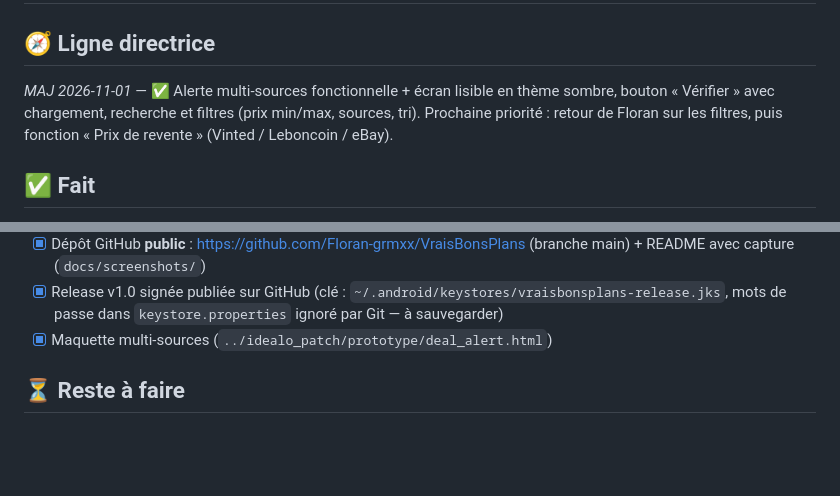
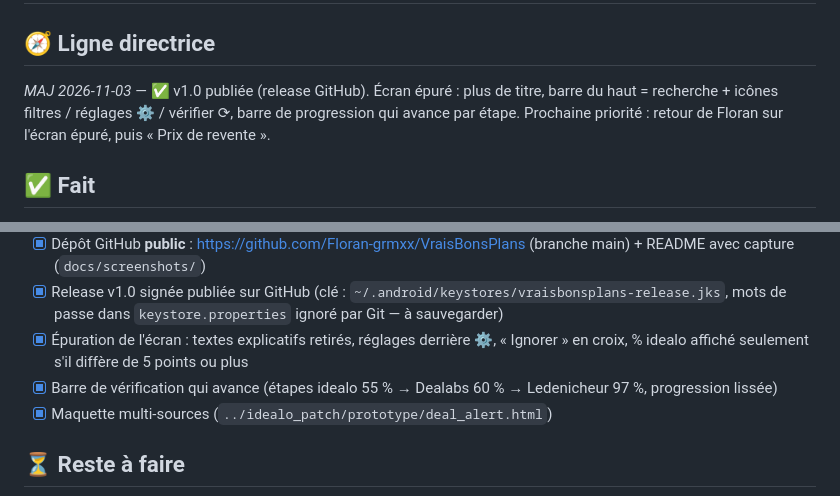
Before and after one commit to Floran-grmxx/VraisBonsPlans, a Markdown page: SUIVI.md, 2 parts joined by grey strips. Rendered like a GitHub page; blank space fills up the shorter version.

Commit message:
Cleaner main screen and forward-moving scan progress
Co-Authored-By: Claude Opus 5.5 <noreply@anthropic.com>

```diff
--- a/SUIVI.md
+++ b/SUIVI.md
@@ -1,7 +1,7 @@
 # SUIVI — Vrais bons plans (app compagnon idealo)
 
 ## 🧭 Ligne directrice
-_MAJ 2026-11-01_ — ✅ Alerte multi-sources fonctionnelle + écran lisible en thème sombre, bouton « Vérifier » avec chargement, recherche et filtres (prix min/max, sources, tri). Prochaine priorité : retour de Floran sur les filtres, puis fonction « Prix de revente » (Vinted / Leboncoin / eBay).
+_MAJ 2026-11-03_ — ✅ v1.0 publiée (release GitHub). Écran épuré : plus de titre, barre du haut = recherche + icônes filtres / réglages ⚙ / vérifier ⟳, barre de progression qui avance par étape. Prochaine priorité : retour de Floran sur l'écran épuré, puis « Prix de revente ».
 
 ## ✅ Fait
 - [x] Projet Gradle (template AlcoLimit : AGP 9.1.1, Kotlin 2.1.20, Compose BOM 2025.01, WorkManager)
@@ -22,6 +22,8 @@ _MAJ 2026-11-01_ — ✅ Alerte multi-sources fonctionnelle + écran lisible en
 - [x] Recherche + filtres épinglés en haut (`DealFilter`) : prix min/max, sources, tri — 5 tests (filtre « réduction min » retiré : doublon avec le seuil des alertes)
 - [x] Dépôt GitHub **public** : https://github.com/Floran-grmxx/VraisBonsPlans (branche main) + README avec capture (`docs/screenshots/`)
 - [x] Release v1.0 signée publiée sur GitHub (clé : `~/.android/keystores/vraisbonsplans-release.jks`, mots de passe dans `keystore.properties` ignoré par Git — à sauvegarder)
+- [x] Épuration de l'écran : textes explicatifs retirés, réglages derrière ⚙, « Ignorer » en croix, % idealo affiché seulement s'il diffère de 5 points ou plus
+- [x] Barre de vérification qui avance (étapes idealo 55 % → Dealabs 60 % → Ledenicheur 97 %, progression lissée)
 - [x] Maquette multi-sources (`../idealo_patch/prototype/deal_alert.html`)
 
 ## ⏳ Reste à faire
```
Also changed, not shown: README.md (+7 -1 lines), docs/screenshots/resultats.png (added), 3 other files.
